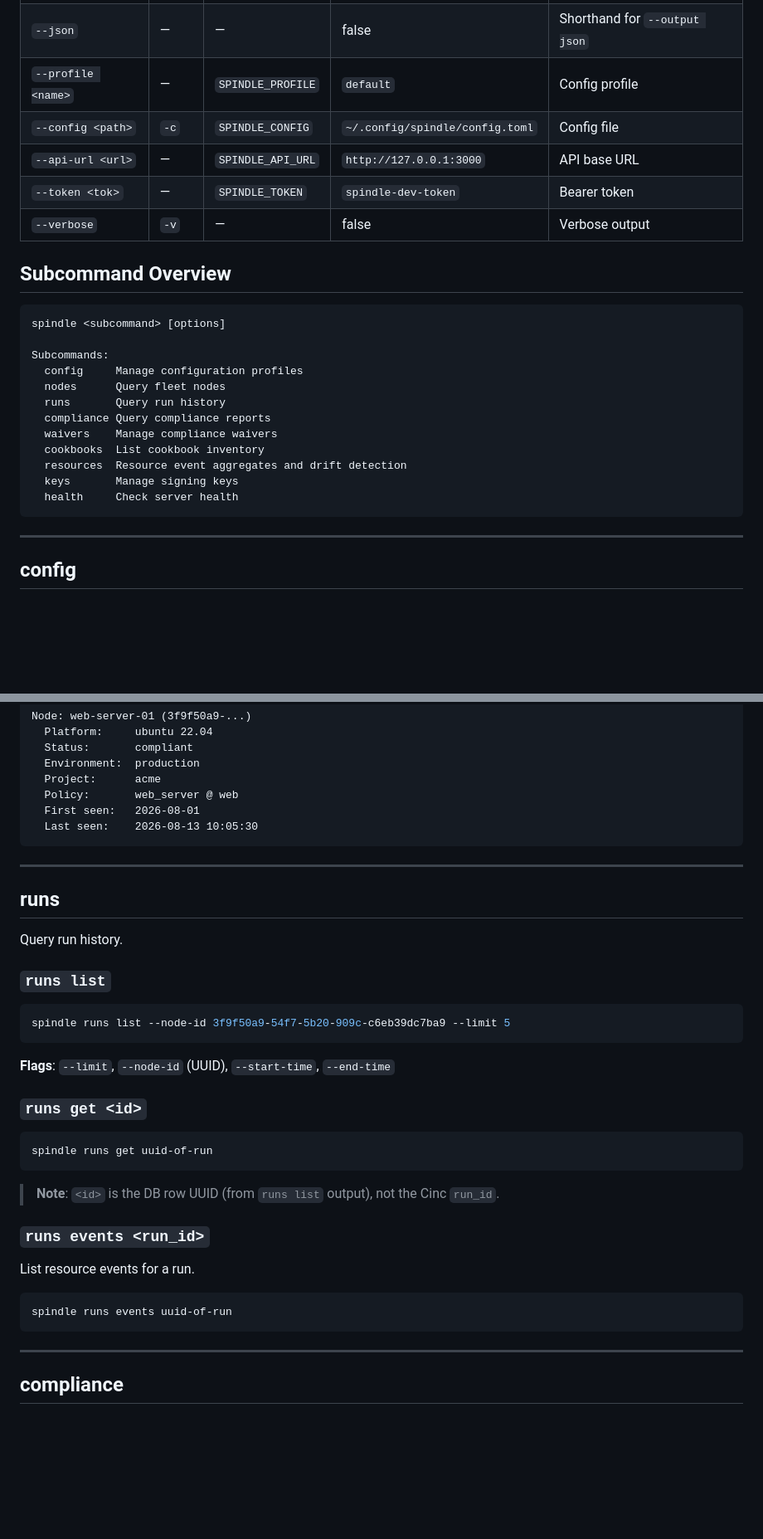
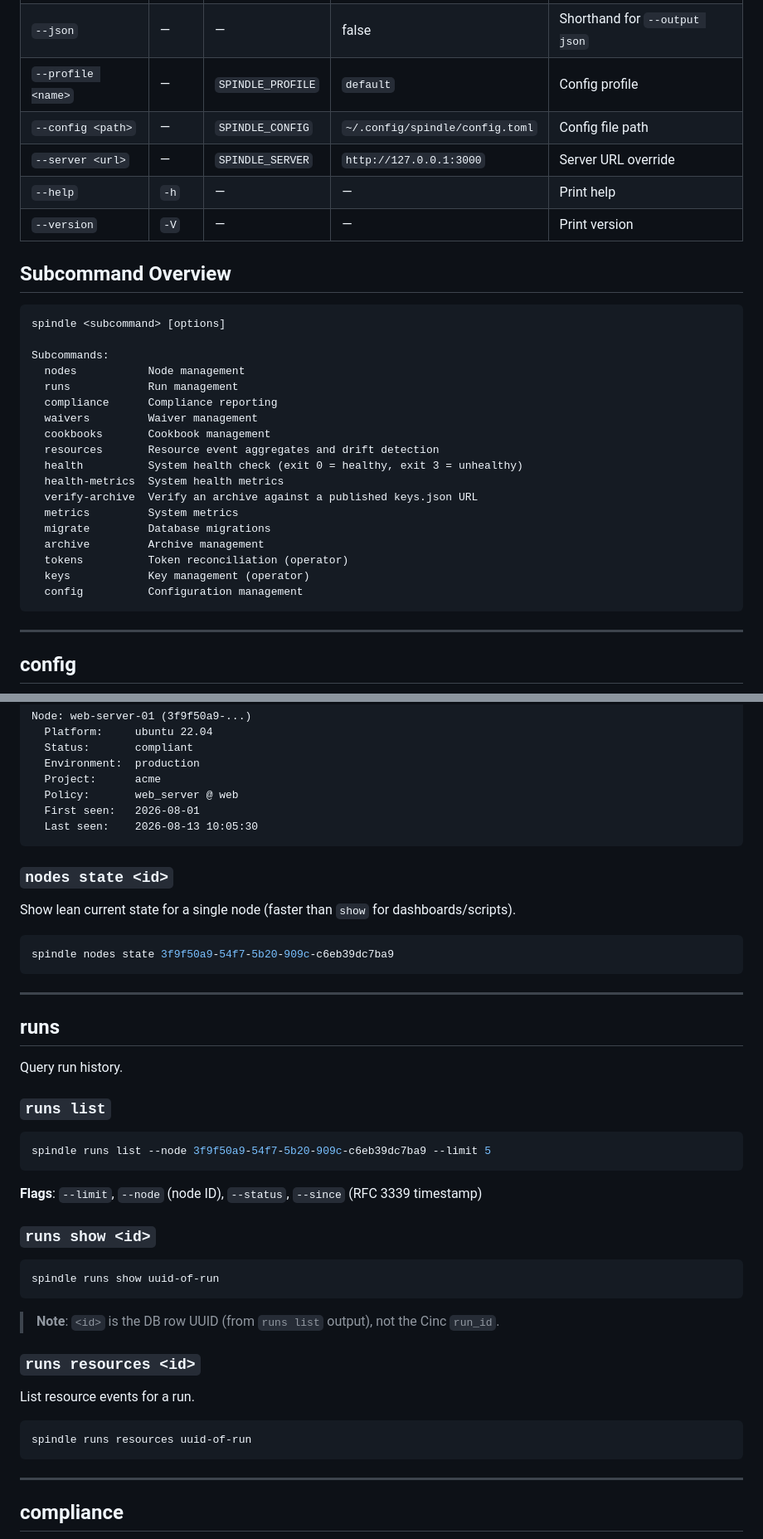
Before and after one commit to o3willard-AI/Spindle, a Markdown page: docs/interfaces/cli.md, 2 parts joined by grey strips. Shown at 83% size. GitHub-like rendering; blank space fills up the shorter version.

Commit message:
docs: fix dead config field, CLI flag names, and missing subcommands
Two missed items from the doc sweep plus additional defects found while
re-reading both files top to bottom.

docs/operator/quick-start.md:
- Remove dead `local_root` field from [storage] section — StorageConfig
  has no local_root field; with deny_unknown_fields (#48) this would
  make the example config fail to load. The base dir is `bucket` or
  SPINDLE_ARCHIVE_DIR env var.
- Fix [log] section → [observability] with `log-level` key — the Config
  struct has ObservabilityConfig (not LogConfig) with fields log_level
  (kebab: log-level) and scan_secrets. The `target` field is read via
  SPINDLE_LOG_TARGET env var, not through the config struct.

docs/interfaces/cli.md:
- Fix `runs list --node-id` → `--node` (RunCmd::List flag is #[arg(long)] node)
- Fix `runs get` → `runs show` (verified via `spindle runs --help`)
- Fix `runs events` → `runs resources` (verified via `spindle runs --help`)
- Fix `--start-time`/`--end-time` → `--since` (only --since exists on runs list)
- Fix global flags table: remove nonexistent `--api-url`, `--token`, `--verbose`/`-v`,
  `-c` short for --config. Add `--server` (real flag), `--help`/`-h`, `--version`/`-V`.
- Fix subcommand overview to match real --help output: add health-metrics,
  verify-archive, metrics, migrate, archive, tokens; fix order to match --help.
- Fix `waivers create` — remove nonexistent `--scope` and `--scope-value` flags
  (verified via `spindle waivers create --help`: only --control-id, --profile-id,
  --justification, --approver, --days)
- Add missing subcommands: `nodes state`, `cookbooks show`, `compliance status`,
  `compliance controls`, `compliance export` (all verified via --help)

cargo test --workspace: 1251 passed, 0 failed

````diff
--- a/docs/interfaces/cli.md
+++ b/docs/interfaces/cli.md
@@ -10,10 +10,10 @@ data, managing compliance waivers, and administering signing keys.
 | `--output <fmt>` | `-o` | — | `human` | Output format: `json` or `human` |
 | `--json` | — | — | false | Shorthand for `--output json` |
 | `--profile <name>` | — | `SPINDLE_PROFILE` | `default` | Config profile |
-| `--config <path>` | `-c` | `SPINDLE_CONFIG` | `~/.config/spindle/config.toml` | Config file |
-| `--api-url <url>` | — | `SPINDLE_API_URL` | `http://127.0.0.1:3000` | API base URL |
-| `--token <tok>` | — | `SPINDLE_TOKEN` | `spindle-dev-token` | Bearer token |
-| `--verbose` | `-v` | — | false | Verbose output |
+| `--config <path>` | — | `SPINDLE_CONFIG` | `~/.config/spindle/config.toml` | Config file path |
+| `--server <url>` | — | `SPINDLE_SERVER` | `http://127.0.0.1:3000` | Server URL override |
+| `--help` | `-h` | — | — | Print help |
+| `--version` | `-V` | — | — | Print version |
 
 ## Subcommand Overview
 
@@ -21,15 +21,21 @@ data, managing compliance waivers, and administering signing keys.
 spindle <subcommand> [options]
 
 Subcommands:
-  config     Manage configuration profiles
-  nodes      Query fleet nodes
-  runs       Query run history
-  compliance Query compliance reports
-  waivers    Manage compliance waivers
-  cookbooks  List cookbook inventory
-  resources  Resource event aggregates and drift detection
-  keys       Manage signing keys
-  health     Check server health
+  nodes           Node management
+  runs            Run management
+  compliance      Compliance reporting
+  waivers         Waiver management
+  cookbooks       Cookbook management
+  resources       Resource event aggregates and drift detection
+  health          System health check (exit 0 = healthy, exit 3 = unhealthy)
+  health-metrics  System health metrics
+  verify-archive  Verify an archive against a published keys.json URL
+  metrics         System metrics
+  migrate         Database migrations
+  archive         Archive management
+  tokens          Token reconciliation (operator)
+  keys            Key management (operator)
+  config          Configuration management
 ```
 
 ---
@@ -112,6 +118,14 @@ Node: web-server-01 (3f9f50a9-...)
   Last seen:    2026-08-13 10:05:30
 ```
 
+### `nodes state <id>`
+
+Show lean current state for a single node (faster than `show` for dashboards/scripts).
+
+```bash
+spindle nodes state 3f9f50a9-54f7-5b20-909c-c6eb39dc7ba9
+```
+
 ---
 
 ## runs
@@ -121,25 +135,25 @@ Query run history.
 ### `runs list`
 
 ```bash
-spindle runs list --node-id 3f9f50a9-54f7-5b20-909c-c6eb39dc7ba9 --limit 5
+spindle runs list --node 3f9f50a9-54f7-5b20-909c-c6eb39dc7ba9 --limit 5
 ```
 
-**Flags**: `--limit`, `--node-id` (UUID), `--start-time`, `--end-time`
+**Flags**: `--limit`, `--node` (node ID), `--status`, `--since` (RFC 3339 timestamp)
 
-### `runs get <id>`
+### `runs show <id>`
 
 ```bash
-spindle runs get uuid-of-run
+spindle runs show uuid-of-run
 ```
 
 > **Note**: `<id>` is the DB row UUID (from `runs list` output), not the Cinc `run_id`.
 
-### `runs events <run_id>`
+### `runs resources <id>`
 
 List resource events for a run.
 
 ```bash
-spindle runs events uuid-of-run
+spindle runs resources uuid-of-run
 ```
 
 ---
````
Also changed, not shown: other parts of docs/interfaces/cli.md (+27 -5 lines), docs/operator/quick-start.md (+2 -6 lines).
